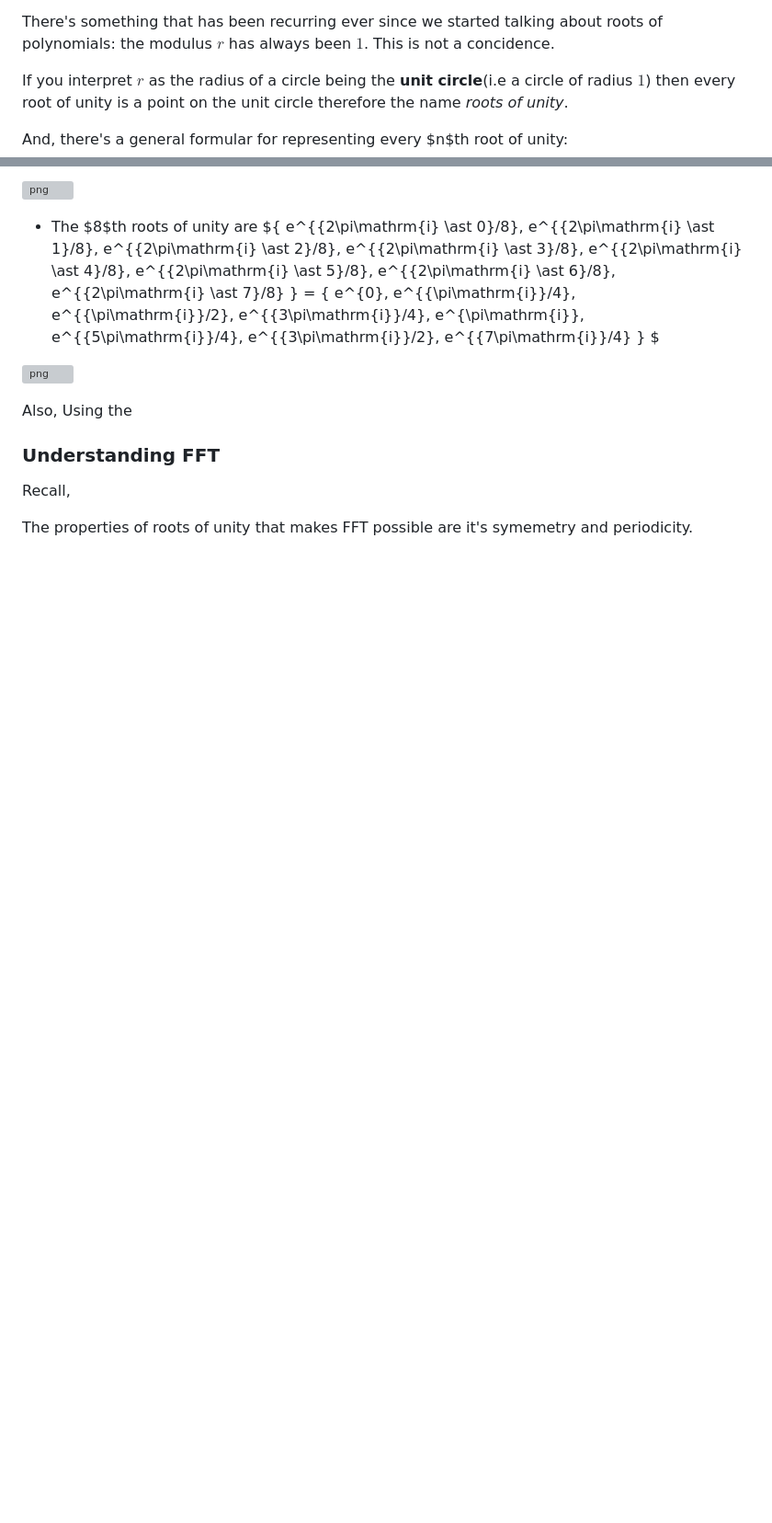
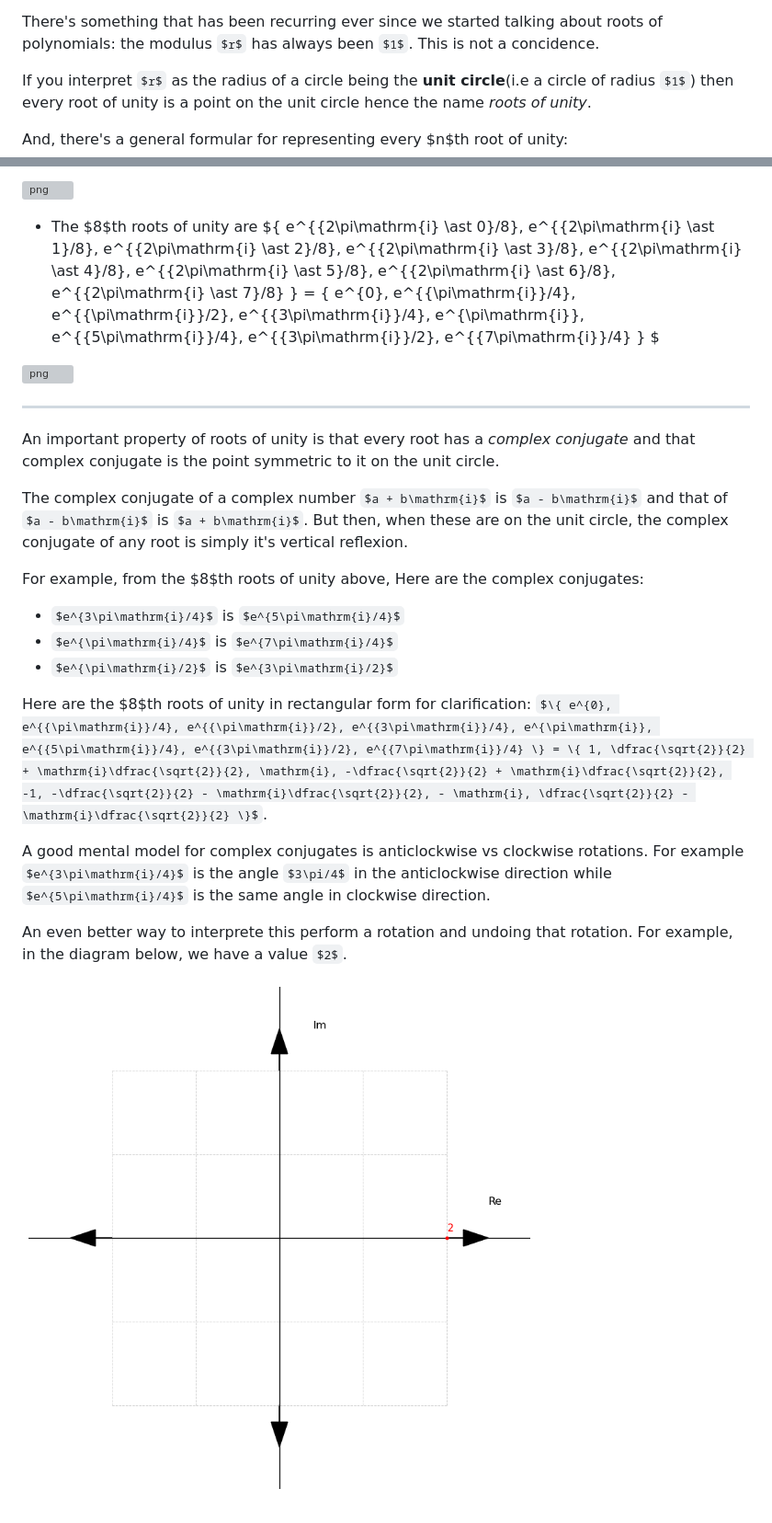
Before and after one commit to Godspower-Eze/deep-dive-on-lattice-based-cryptography, a Markdown page: ntt.md, 2 parts joined by grey strips. Shown: that part at 92% size. Drawn GitHub-style; pictures changed too: ntt_files/ntt_89_0.png (added); some formulas as TeX source; blank space fills up the shorter version; grey boxes are pictures that could not be loaded.

Commit message:
feat: update

```diff
--- a/ntt.md
+++ b/ntt.md
@@ -641,7 +641,7 @@ When a root generates all other roots in the set, it is called a **primitive roo
 
 There's something that has been recurring ever since we started talking about roots of polynomials: the modulus $r$ has always been $1$. This is not a concidence.
 
-If you interpret $r$ as the radius of a circle being the **unit circle**(i.e a circle of radius $1$) then every root of unity is a point on the unit circle therefore the name *roots of unity*.
+If you interpret $r$ as the radius of a circle being the **unit circle**(i.e a circle of radius $1$) then every root of unity is a point on the unit circle hence the name *roots of unity*.
 
 And, there's a general formular for representing every $n$th root of unity: $$e^{{2\pi\mathrm{i} \ast k}/n}$$ where $n$ is an arbitrary value and $k = 0, 1, \cdots, n - 1$.
 
@@ -663,10 +663,23 @@ For example:
 
 
 
-Also, Using the
+---
 
-### Understanding FFT
+An important property of roots of unity is that every root has a *complex conjugate* and that complex conjugate is the point symmetric to it on the unit circle.
 
-Recall,
+The complex conjugate of a complex number $a + b\mathrm{i}$ is $a - b\mathrm{i}$ and that of $a - b\mathrm{i}$ is $a + b\mathrm{i}$. But then, when these are on the unit circle, the complex conjugate of any root is simply it's vertical reflexion.
 
-The properties of roots of unity that makes FFT possible are it's symemetry and periodicity.
+For example, from the $8$th roots of unity above, Here are the complex conjugates:
+- $e^{3\pi\mathrm{i}/4}$ is $e^{5\pi\mathrm{i}/4}$
+- $e^{\pi\mathrm{i}/4}$ is $e^{7\pi\mathrm{i}/4}$
+- $e^{\pi\mathrm{i}/2}$ is $e^{3\pi\mathrm{i}/2}$
+
+Here are the $8$th roots of unity in rectangular form for clarification: $\{ e^{0}, e^{{\pi\mathrm{i}}/4}, e^{{\pi\mathrm{i}}/2}, e^{{3\pi\mathrm{i}}/4}, e^{\pi\mathrm{i}}, e^{{5\pi\mathrm{i}}/4}, e^{{3\pi\mathrm{i}}/2}, e^{{7\pi\mathrm{i}}/4} \} = \{ 1, \dfrac{\sqrt{2}}{2} + \mathrm{i}\dfrac{\sqrt{2}}{2}, \mathrm{i}, -\dfrac{\sqrt{2}}{2} + \mathrm{i}\dfrac{\sqrt{2}}{2}, -1, -\dfrac{\sqrt{2}}{2} - \mathrm{i}\dfrac{\sqrt{2}}{2}, - \mathrm{i}, \dfrac{\sqrt{2}}{2} - \mathrm{i}\dfrac{\sqrt{2}}{2} \}$.
+
+A good mental model for complex conjugates is anticlockwise vs clockwise rotations. For example $e^{3\pi\mathrm{i}/4}$ is the angle $3\pi/4$ in the anticlockwise direction while $e^{5\pi\mathrm{i}/4}$ is the same angle in clockwise direction.
+
+An even better way to interprete this perform a rotation and undoing that rotation. For example, in the diagram below, we have a value $2$.
+
+
+
+![png](ntt_files/ntt_89_0.png)
```
Also changed, not shown: 1 other file.
